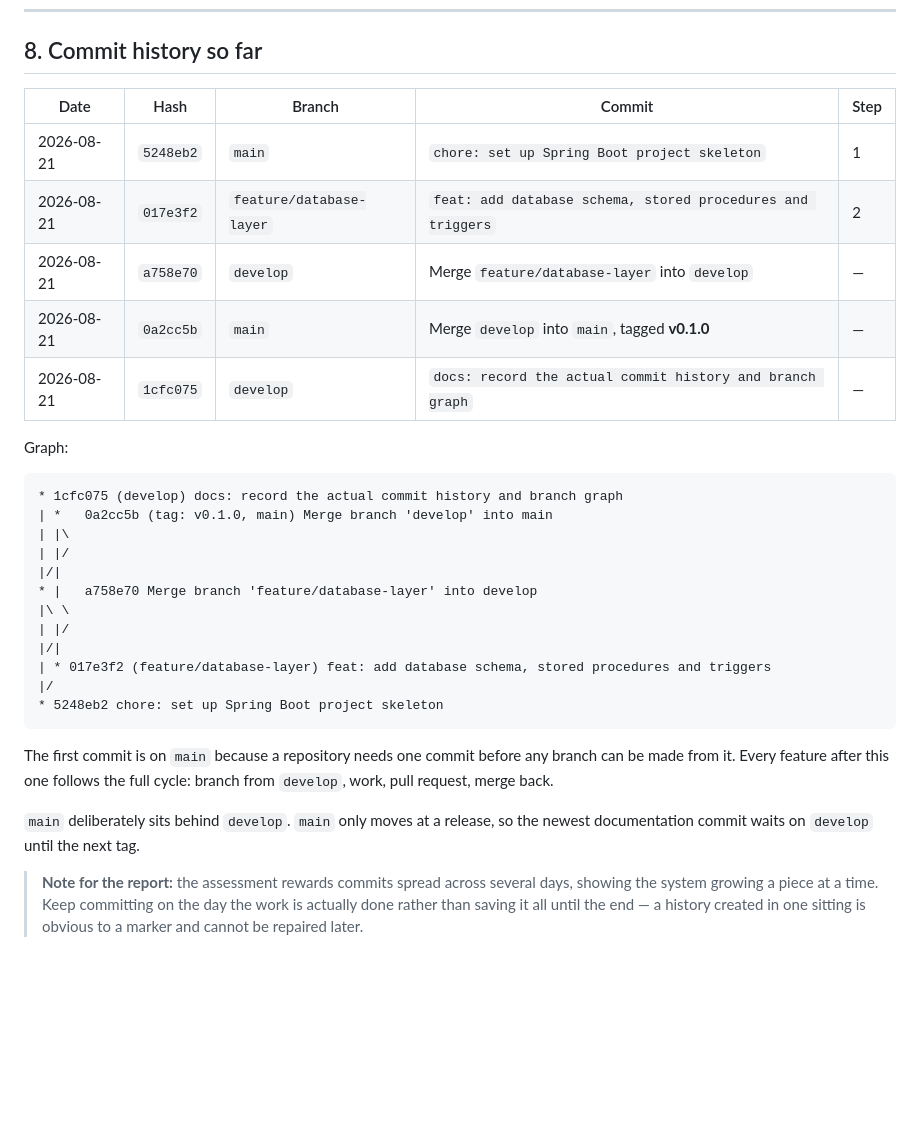
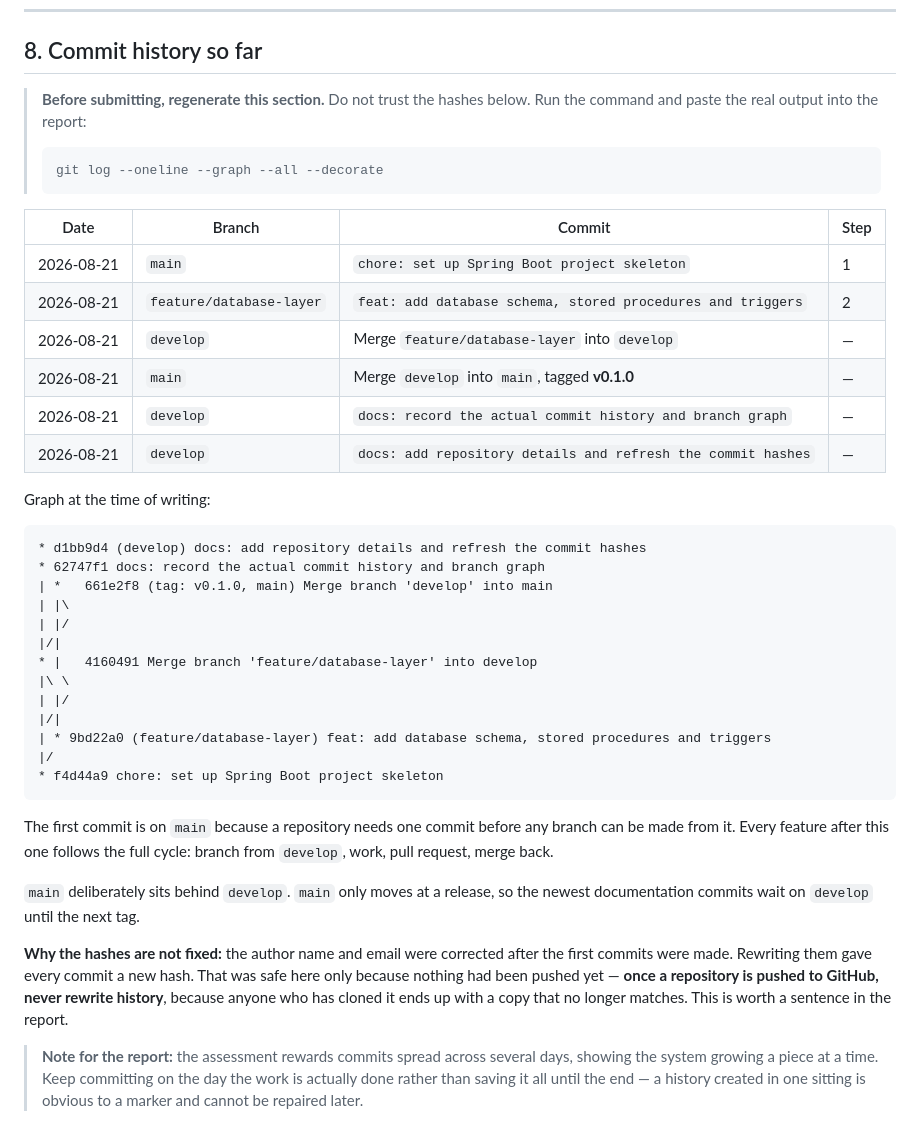
Before and after one commit to OGGY404/sunrise-dental-clinic, a Markdown page: docs/version-control.md, the part around the change. Drawn GitHub-style; blank space fills up the shorter version.

Commit message:
docs: stop hardcoding commit hashes in the history table
The author name and email were corrected, which rewrote every commit and
changed every hash, so the table went stale twice. It now lists branches
and messages only, with the command to regenerate the graph before
submission.

Also adds a warning never to rewrite history once the repository has been
pushed.

````diff
--- a/docs/version-control.md
+++ b/docs/version-control.md
@@ -158,29 +158,38 @@ server on GitHub Actions.
 
 ## 8. Commit history so far
 
-| Date | Hash | Branch | Commit | Step |
-|---|---|---|---|---|
-| 2026-08-21 | `5248eb2` | `main` | `chore: set up Spring Boot project skeleton` | 1 |
-| 2026-08-21 | `017e3f2` | `feature/database-layer` | `feat: add database schema, stored procedures and triggers` | 2 |
-| 2026-08-21 | `a758e70` | `develop` | Merge `feature/database-layer` into `develop` | — |
-| 2026-08-21 | `0a2cc5b` | `main` | Merge `develop` into `main`, tagged **v0.1.0** | — |
-| 2026-08-21 | `1cfc075` | `develop` | `docs: record the actual commit history and branch graph` | — |
+> **Before submitting, regenerate this section.** Do not trust the hashes below.
+> Run the command and paste the real output into the report:
+>
+> ```powershell
+> git log --oneline --graph --all --decorate
+> ```
 
-Graph:
+| Date | Branch | Commit | Step |
+|---|---|---|---|
+| 2026-08-21 | `main` | `chore: set up Spring Boot project skeleton` | 1 |
+| 2026-08-21 | `feature/database-layer` | `feat: add database schema, stored procedures and triggers` | 2 |
+| 2026-08-21 | `develop` | Merge `feature/database-layer` into `develop` | — |
+| 2026-08-21 | `main` | Merge `develop` into `main`, tagged **v0.1.0** | — |
+| 2026-08-21 | `develop` | `docs: record the actual commit history and branch graph` | — |
+| 2026-08-21 | `develop` | `docs: add repository details and refresh the commit hashes` | — |
+
+Graph at the time of writing:
 
 ```
-* 1cfc075 (develop) docs: record the actual commit history and branch graph
-| *   0a2cc5b (tag: v0.1.0, main) Merge branch 'develop' into main
+* d1bb9d4 (develop) docs: add repository details and refresh the commit hashes
+* 62747f1 docs: record the actual commit history and branch graph
+| *   661e2f8 (tag: v0.1.0, main) Merge branch 'develop' into main
 | |\
 | |/
 |/|
-* |   a758e70 Merge branch 'feature/database-layer' into develop
+* |   4160491 Merge branch 'feature/database-layer' into develop
 |\ \
 | |/
 |/|
-| * 017e3f2 (feature/database-layer) feat: add database schema, stored procedures and triggers
+| * 9bd22a0 (feature/database-layer) feat: add database schema, stored procedures and triggers
 |/
-* 5248eb2 chore: set up Spring Boot project skeleton
+* f4d44a9 chore: set up Spring Boot project skeleton
 ```
 
 The first commit is on `main` because a repository needs one commit before any
@@ -188,7 +197,13 @@ branch can be made from it. Every feature after this one follows the full
 cycle: branch from `develop`, work, pull request, merge back.
 
 `main` deliberately sits behind `develop`. `main` only moves at a release, so
-the newest documentation commit waits on `develop` until the next tag.
+the newest documentation commits wait on `develop` until the next tag.
+
+**Why the hashes are not fixed:** the author name and email were corrected after
+the first commits were made. Rewriting them gave every commit a new hash. That
+was safe here only because nothing had been pushed yet — **once a repository is
+pushed to GitHub, never rewrite history**, because anyone who has cloned it ends
+up with a copy that no longer matches. This is worth a sentence in the report.
 
 > **Note for the report:** the assessment rewards commits spread across several
 > days, showing the system growing a piece at a time. Keep committing on the day
````
